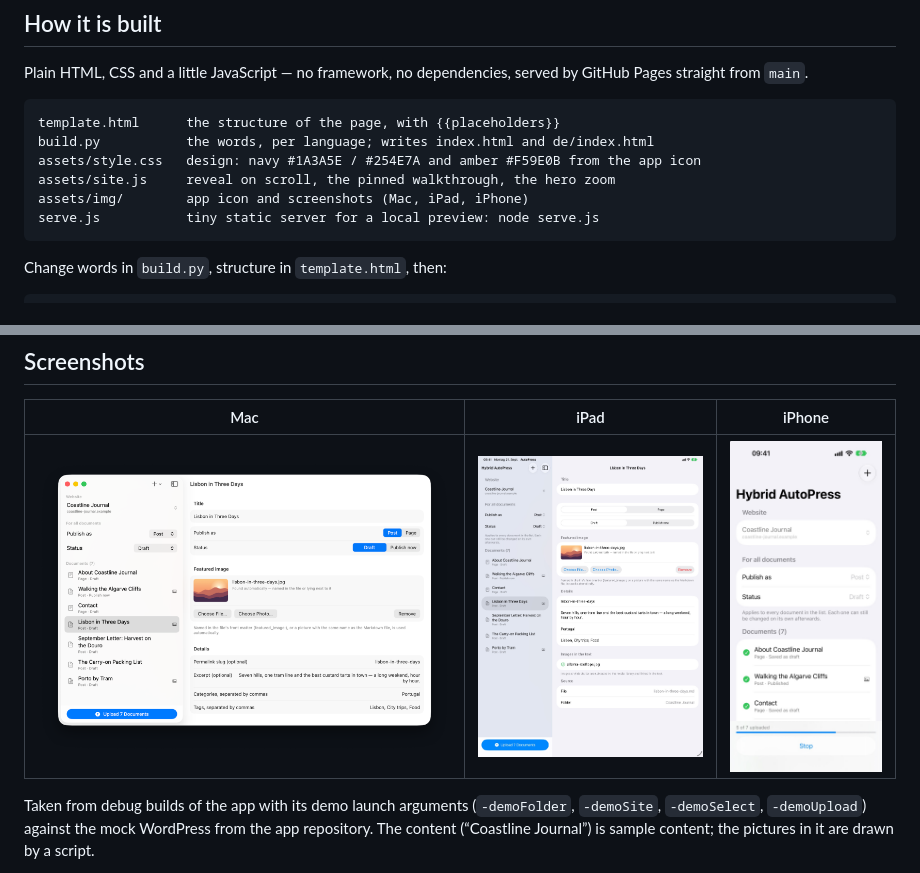
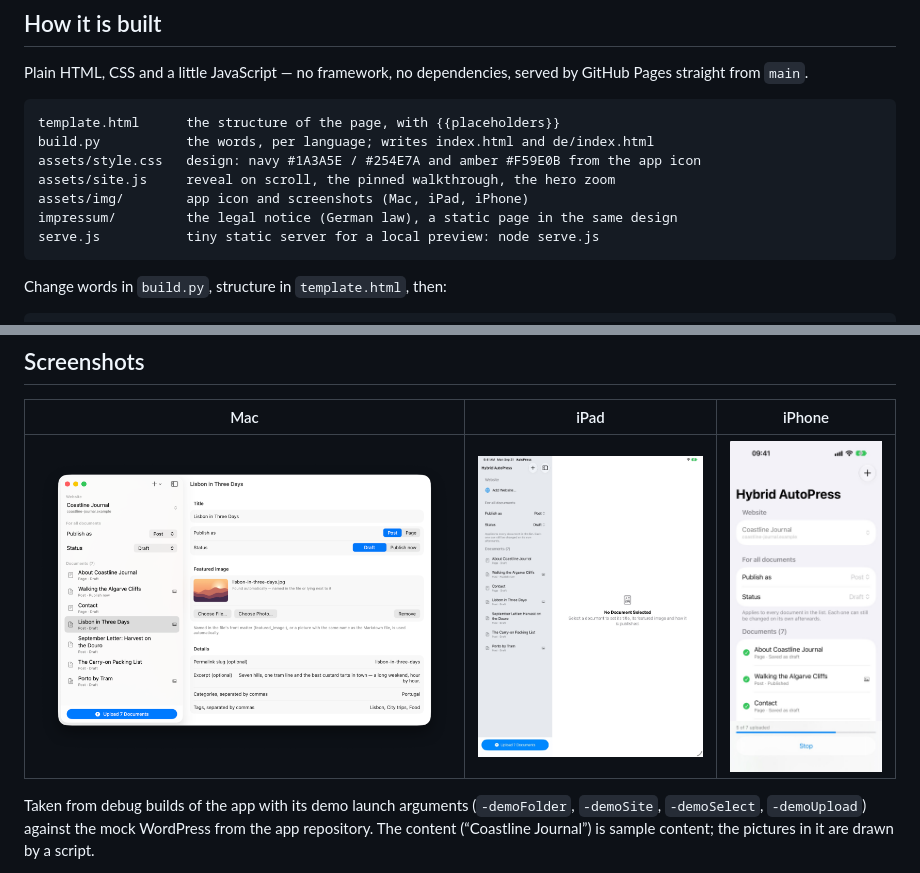
Before and after one commit to KSKHugo/autopress, a Markdown page: README.md, 2 parts joined by grey strips. GitHub-like rendering; pictures changed too: assets/img/ipad-main.jpg.

Commit message:
Own Impressum in the site's design; iPad screenshots with English locale
Co-Authored-By: Claude Fable 5.1 <noreply@anthropic.com>

````diff
--- a/README.md
+++ b/README.md
@@ -16,6 +16,7 @@ build.py           the words, per language; writes index.html and de/index.html
 assets/style.css   design: navy #1A3A5E / #254E7A and amber #F59E0B from the app icon
 assets/site.js     reveal on scroll, the pinned walkthrough, the hero zoom
 assets/img/        app icon and screenshots (Mac, iPad, iPhone)
+impressum/         the legal notice (German law), a static page in the same design
 serve.js           tiny static server for a local preview: node serve.js
 ```
 
````
Also changed, not shown: assets/img/ipad-done.jpg, 5 other files.
